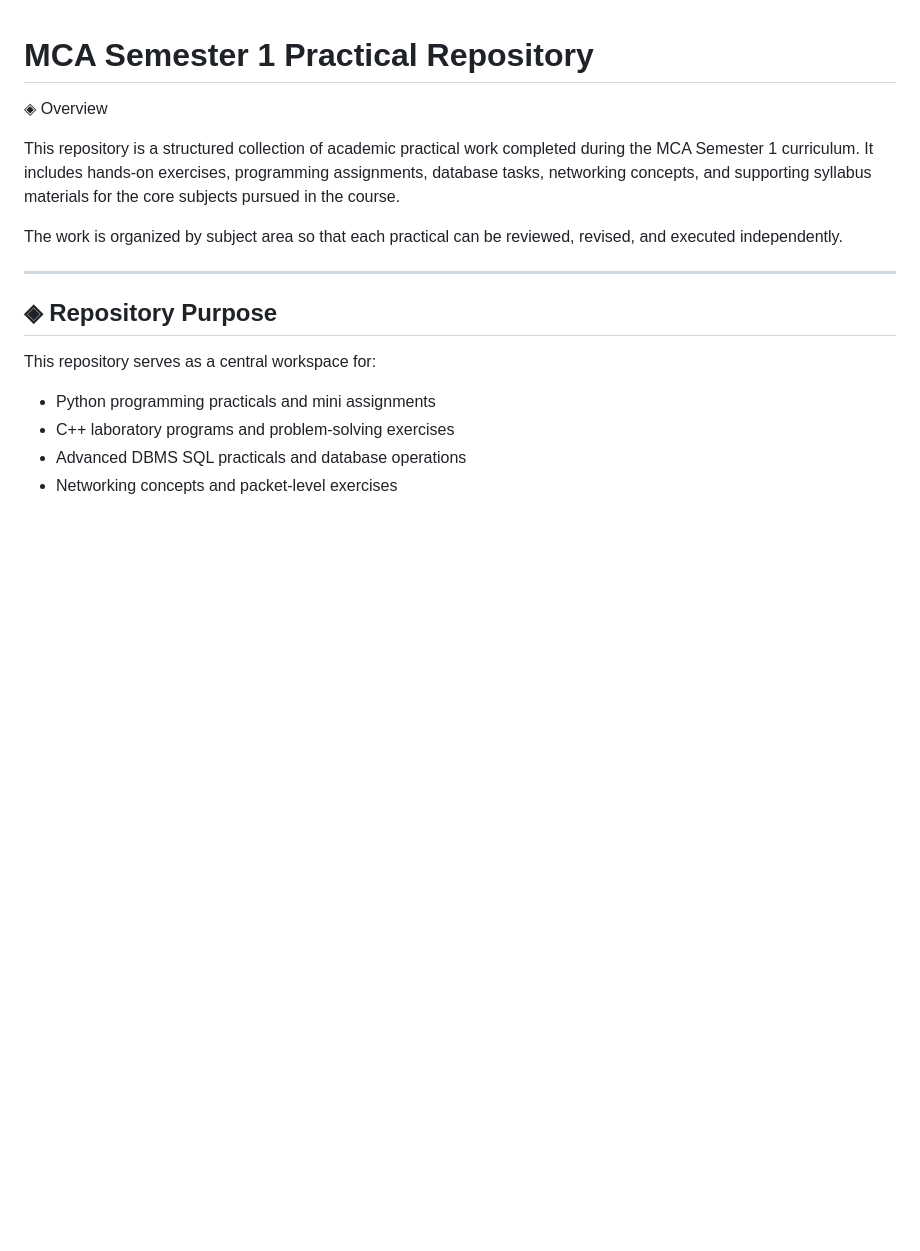
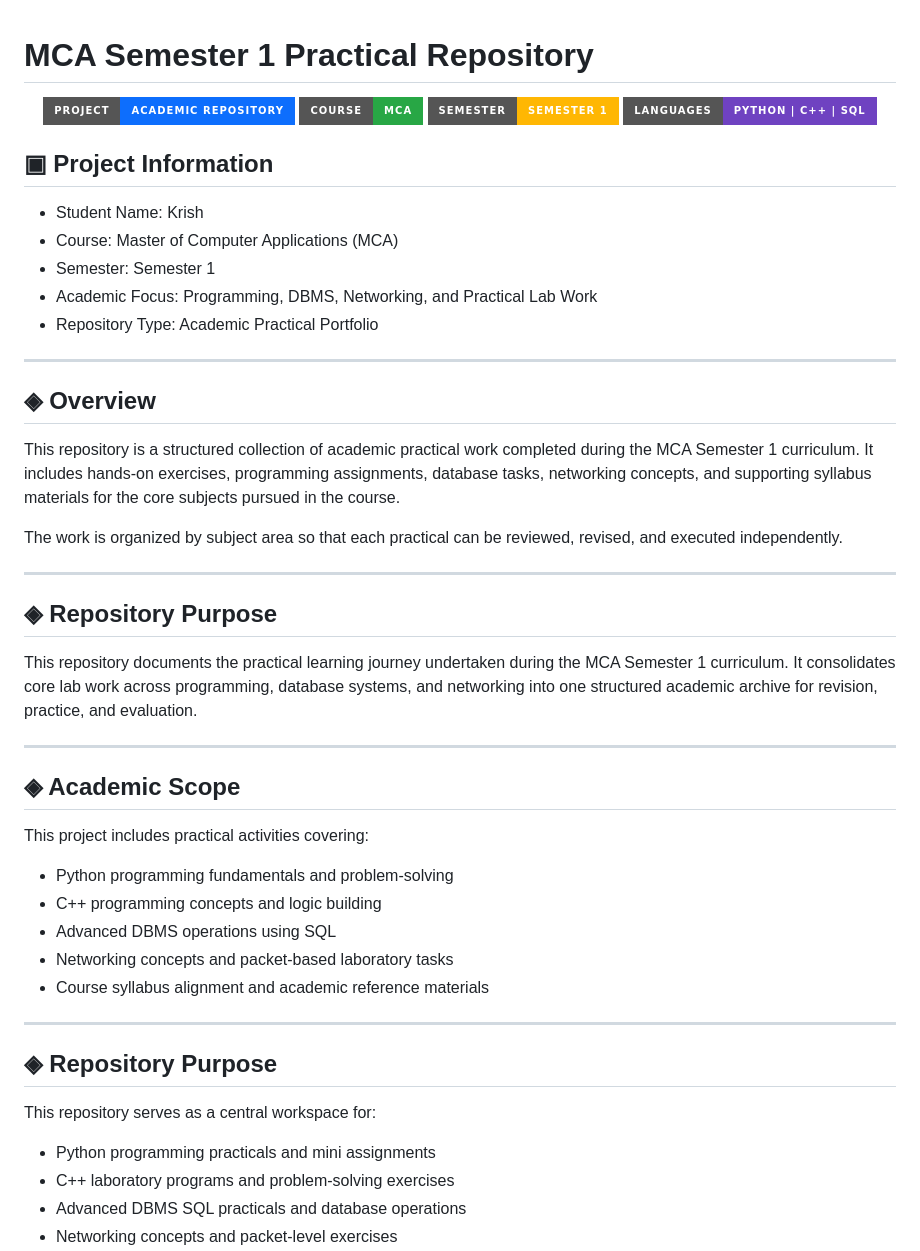
Before and after one commit to CODEMASTERSTACK/MCA_SEM1_DATA, a Markdown page: README.md, the part around the change. GitHub-like rendering; badges without logos; blank space fills up the shorter version.

Commit message:
Making the updates

```diff
--- a/README.md
+++ b/README.md
@@ -1,10 +1,47 @@
 # MCA Semester 1 Practical Repository
 
-◈ Overview
+<div align="center">
+
+[![Academic Project](https://img.shields.io/badge/Project-Academic%20Repository-0d6efd?style=for-the-badge&logo=graduation-cap&logoColor=white)](https://github.com/)
+[![Course](https://img.shields.io/badge/Course-MCA-28a745?style=for-the-badge&logo=book&logoColor=white)](https://github.com/)
+[![Semester](https://img.shields.io/badge/Semester-Semester%201-ffb703?style=for-the-badge&logo=calendar&logoColor=white)](https://github.com/)
+[![Language](https://img.shields.io/badge/Languages-Python%20%7C%20C%2B%2B%20%7C%20SQL-6f42c1?style=for-the-badge&logo=code&logoColor=white)](https://github.com/)
+
+</div>
+
+## ▣ Project Information
+
+- Student Name: Krish
+- Course: Master of Computer Applications (MCA)
+- Semester: Semester 1
+- Academic Focus: Programming, DBMS, Networking, and Practical Lab Work
+- Repository Type: Academic Practical Portfolio
+
+---
+
+## ◈ Overview
 
 This repository is a structured collection of academic practical work completed during the MCA Semester 1 curriculum. It includes hands-on exercises, programming assignments, database tasks, networking concepts, and supporting syllabus materials for the core subjects pursued in the course.
 
 The work is organized by subject area so that each practical can be reviewed, revised, and executed independently.
+
+---
+
+## ◈ Repository Purpose
+
+This repository documents the practical learning journey undertaken during the MCA Semester 1 curriculum. It consolidates core lab work across programming, database systems, and networking into one structured academic archive for revision, practice, and evaluation.
+
+---
+
+## ◈ Academic Scope
+
+This project includes practical activities covering:
+
+- Python programming fundamentals and problem-solving
+- C++ programming concepts and logic building
+- Advanced DBMS operations using SQL
+- Networking concepts and packet-based laboratory tasks
+- Course syllabus alignment and academic reference materials
 
 ---
 
```
